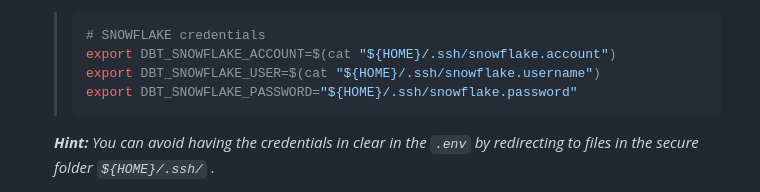
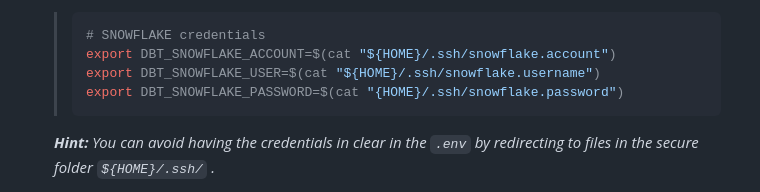
Before and after one commit to skolay-infostrux/mcb-dbt, a Markdown page: README.md, the part around the change. GitHub-like rendering.

Commit message:
Update README.md
Initialize git repo

````diff
--- a/README.md
+++ b/README.md
@@ -64,7 +64,7 @@ The `.env` file is automatically loaded when the container [`(.venv)` | `(.docke
     > # SNOWFLAKE credentials
     > export DBT_SNOWFLAKE_ACCOUNT=$(cat "${HOME}/.ssh/snowflake.account")
     > export DBT_SNOWFLAKE_USER=$(cat "${HOME}/.ssh/snowflake.username")
-    > export DBT_SNOWFLAKE_PASSWORD="${HOME}/.ssh/snowflake.password"
+    > export DBT_SNOWFLAKE_PASSWORD=$(cat "{HOME}/.ssh/snowflake.password")
     >  ```
     ***Hint:** You can avoid having the credentials in clear in the `.env` by redirecting to files in the secure folder `${HOME}/.ssh/` .*
 
````
